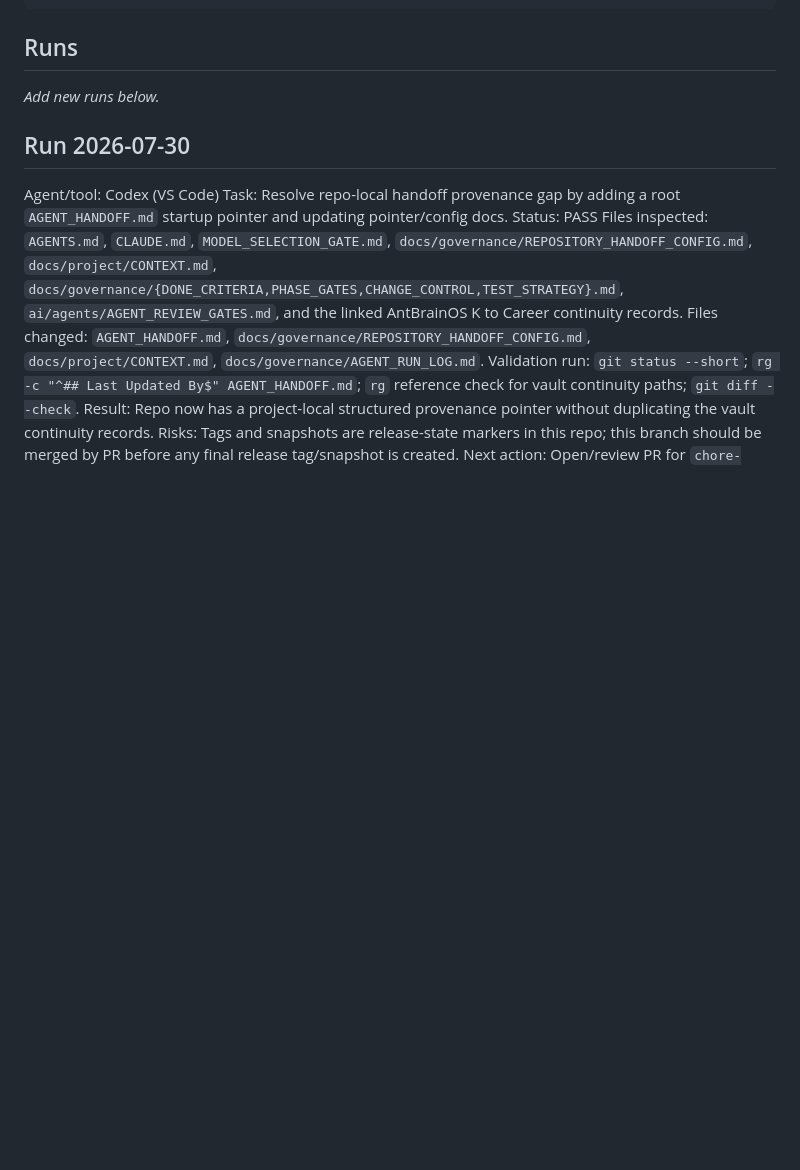
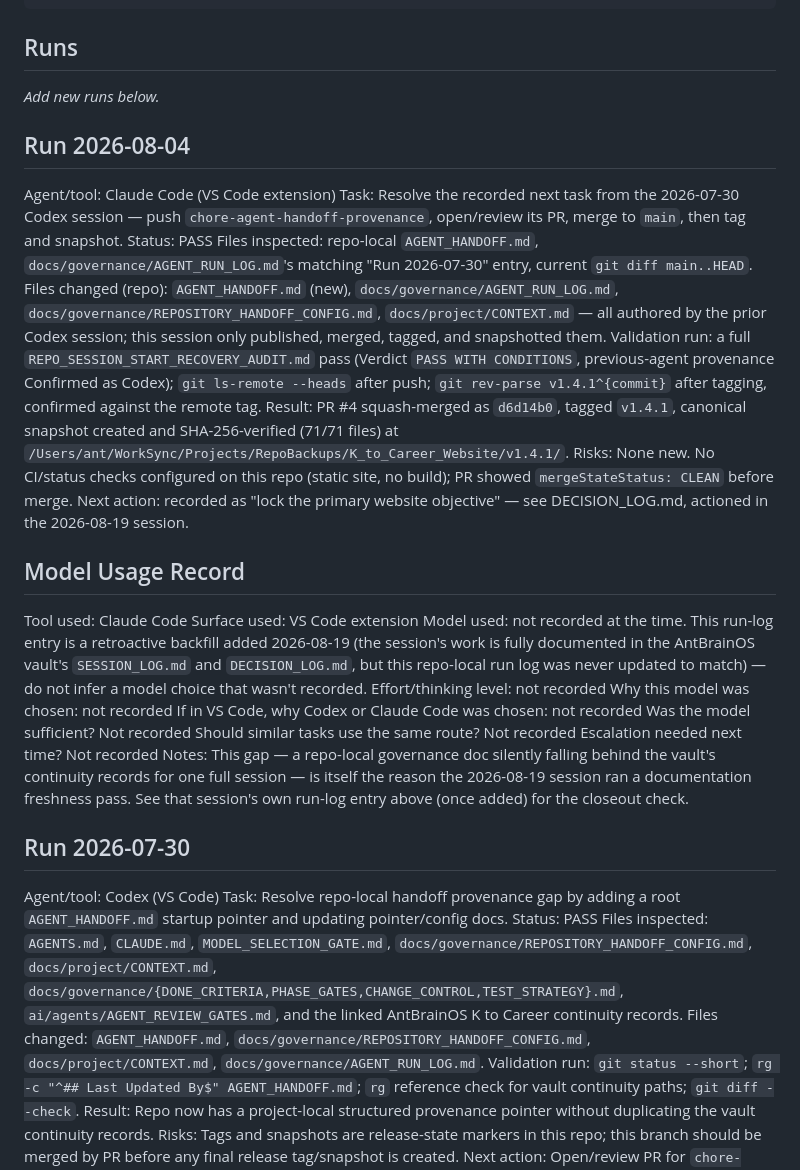
Before and after one commit to rmz9dkfy5f-pixel/k-to-career-website, a Markdown page: docs/governance/AGENT_RUN_LOG.md, the part around the change. Rendered like a GitHub page; blank space fills up the shorter version.

```diff
--- a/docs/governance/AGENT_RUN_LOG.md
+++ b/docs/governance/AGENT_RUN_LOG.md
@@ -33,6 +33,45 @@ Notes:
 ## Runs
 
 _Add new runs below._
+
+## Run 2026-08-04
+
+Agent/tool: Claude Code (VS Code extension)
+Task: Resolve the recorded next task from the 2026-07-30 Codex session — push
+`chore-agent-handoff-provenance`, open/review its PR, merge to `main`, then tag and snapshot.
+Status: PASS
+Files inspected: repo-local `AGENT_HANDOFF.md`, `docs/governance/AGENT_RUN_LOG.md`'s matching
+"Run 2026-07-30" entry, current `git diff main..HEAD`.
+Files changed (repo): `AGENT_HANDOFF.md` (new), `docs/governance/AGENT_RUN_LOG.md`,
+`docs/governance/REPOSITORY_HANDOFF_CONFIG.md`, `docs/project/CONTEXT.md` — all authored by the
+prior Codex session; this session only published, merged, tagged, and snapshotted them.
+Validation run: a full `REPO_SESSION_START_RECOVERY_AUDIT.md` pass (Verdict `PASS WITH CONDITIONS`,
+previous-agent provenance Confirmed as Codex); `git ls-remote --heads` after push;
+`git rev-parse v1.4.1^{commit}` after tagging, confirmed against the remote tag.
+Result: PR #4 squash-merged as `d6d14b0`, tagged `v1.4.1`, canonical snapshot created and
+SHA-256-verified (71/71 files) at
+`/Users/ant/WorkSync/Projects/RepoBackups/K_to_Career_Website/v1.4.1/`.
+Risks: None new. No CI/status checks configured on this repo (static site, no build); PR showed
+`mergeStateStatus: CLEAN` before merge.
+Next action: recorded as "lock the primary website objective" — see DECISION_LOG.md, actioned in
+the 2026-08-19 session.
+
+## Model Usage Record
+Tool used: Claude Code
+Surface used: VS Code extension
+Model used: not recorded at the time. This run-log entry is a retroactive backfill added
+2026-08-19 (the session's work is fully documented in the AntBrainOS vault's `SESSION_LOG.md` and
+`DECISION_LOG.md`, but this repo-local run log was never updated to match) — do not infer a model
+choice that wasn't recorded.
+Effort/thinking level: not recorded
+Why this model was chosen: not recorded
+If in VS Code, why Codex or Claude Code was chosen: not recorded
+Was the model sufficient? Not recorded
+Should similar tasks use the same route? Not recorded
+Escalation needed next time? Not recorded
+Notes: This gap — a repo-local governance doc silently falling behind the vault's continuity
+records for one full session — is itself the reason the 2026-08-19 session ran a documentation
+freshness pass. See that session's own run-log entry above (once added) for the closeout check.
 
 ## Run 2026-07-30
 
```
Also changed, not shown: CHANGELOG.md (+24 -0 lines), docs/governance/REPO_HEALTH_CHECK.md (+10 -3 lines).
